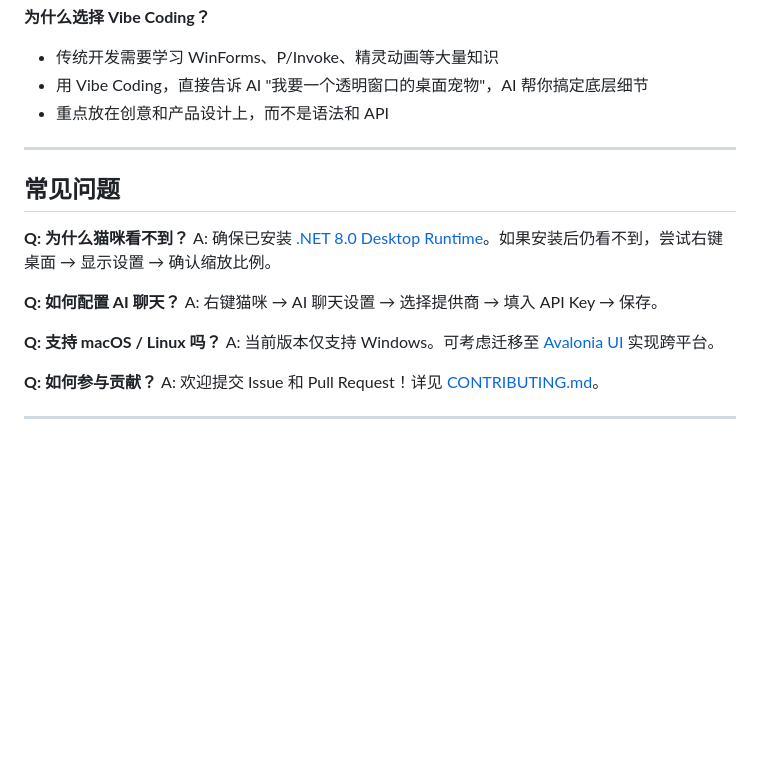
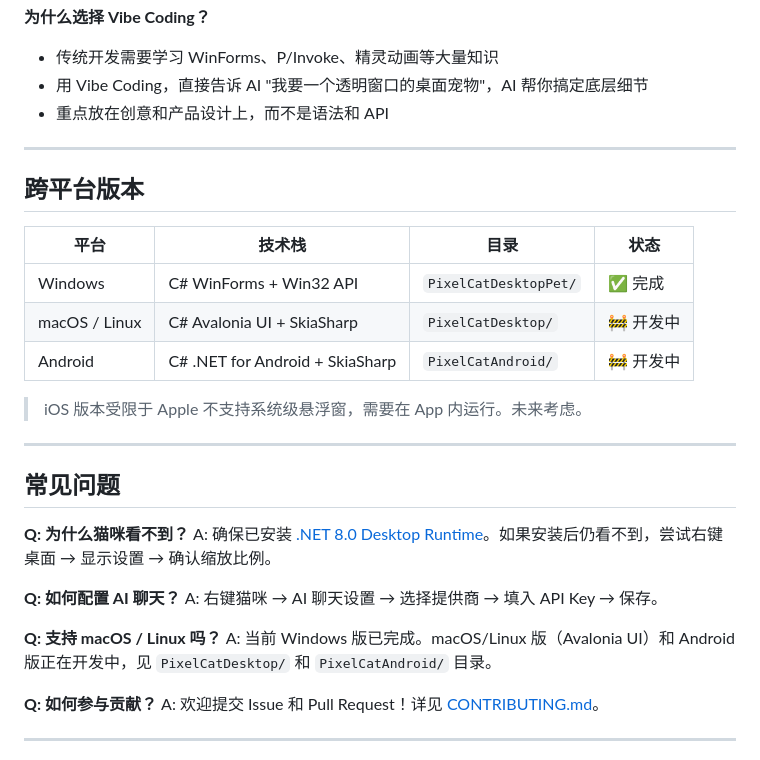
Before and after one commit to chenzhongyu331166-hub/PixelCatDesktopPet, a Markdown page: README.md, the part around the change. GitHub-like rendering; blank space fills up the shorter version.

Commit message:
docs: 添加跨平台版本信息到 README

```diff
--- a/README.md
+++ b/README.md
@@ -148,6 +148,18 @@ PixelCatDesktopPet/
 
 ---
 
+## 跨平台版本
+
+| 平台 | 技术栈 | 目录 | 状态 |
+|------|--------|------|------|
+| Windows | C# WinForms + Win32 API | `PixelCatDesktopPet/` | ✅ 完成 |
+| macOS / Linux | C# Avalonia UI + SkiaSharp | `PixelCatDesktop/` | 🚧 开发中 |
+| Android | C# .NET for Android + SkiaSharp | `PixelCatAndroid/` | 🚧 开发中 |
+
+> iOS 版本受限于 Apple 不支持系统级悬浮窗，需要在 App 内运行。未来考虑。
+
+---
+
 ## 常见问题
 
 **Q: 为什么猫咪看不到？**
@@ -157,7 +169,7 @@ A: 确保已安装 [.NET 8.0 Desktop Runtime](https://dotnet.microsoft.com/downl
 A: 右键猫咪 → AI 聊天设置 → 选择提供商 → 填入 API Key → 保存。
 
 **Q: 支持 macOS / Linux 吗？**
-A: 当前版本仅支持 Windows。可考虑迁移至 [Avalonia UI](https://avaloniaui.net/) 实现跨平台。
+A: 当前 Windows 版已完成。macOS/Linux 版（Avalonia UI）和 Android 版正在开发中，见 `PixelCatDesktop/` 和 `PixelCatAndroid/` 目录。
 
 **Q: 如何参与贡献？**
 A: 欢迎提交 Issue 和 Pull Request！详见 [CONTRIBUTING.md](CONTRIBUTING.md)。
```
